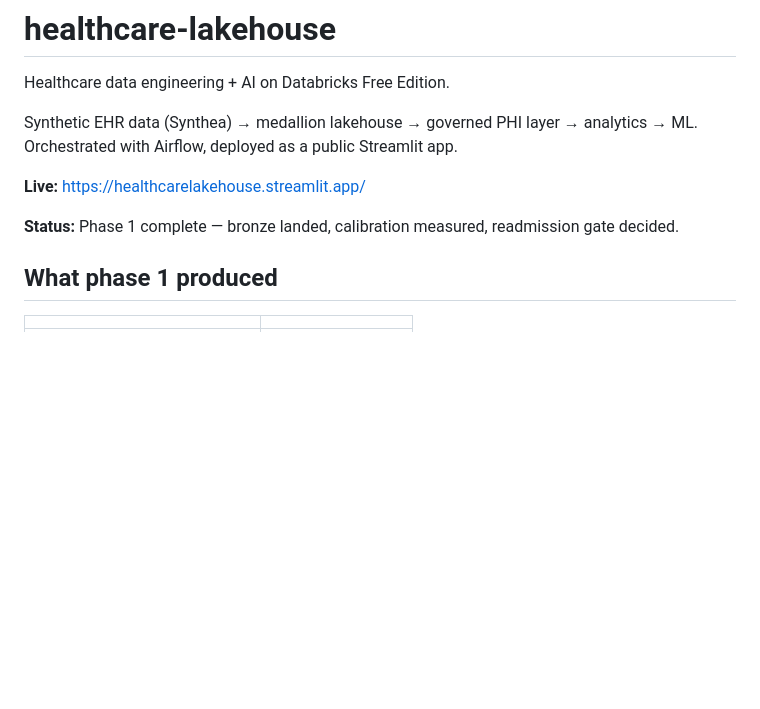
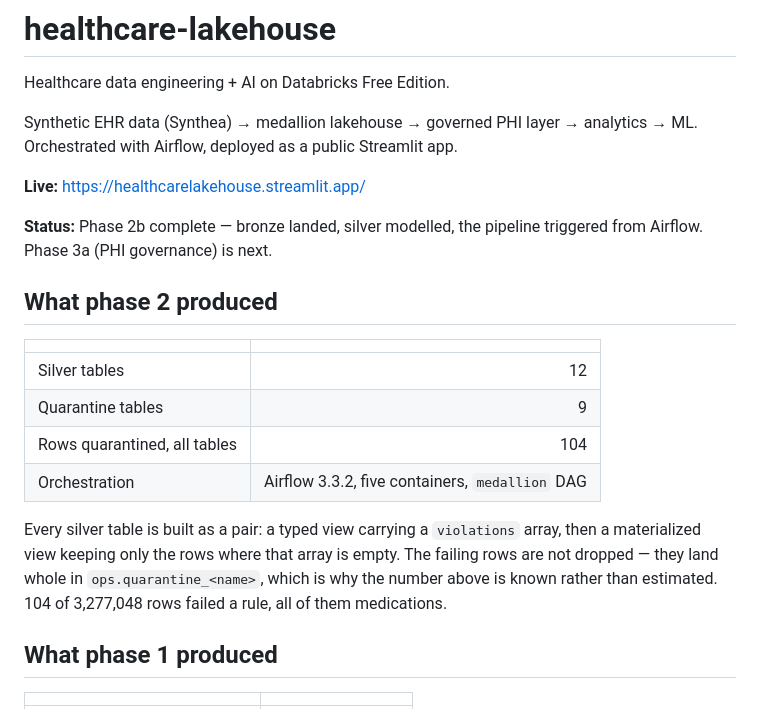
Before and after one commit to tanaygattani8/Healthcare_Lakehouse, a Markdown page: README.md, the part around the change. GitHub-like rendering; blank space fills up the shorter version.

```diff
--- a/README.md
+++ b/README.md
@@ -7,8 +7,23 @@ analytics → ML. Orchestrated with Airflow, deployed as a public Streamlit app.
 
 **Live:** https://healthcarelakehouse.streamlit.app/
 
-**Status:** Phase 1 complete — bronze landed, calibration measured, readmission
-gate decided.
+**Status:** Phase 2b complete — bronze landed, silver modelled, the pipeline
+triggered from Airflow. Phase 3a (PHI governance) is next.
+
+## What phase 2 produced
+
+| | |
+|---|---:|
+| Silver tables | 12 |
+| Quarantine tables | 9 |
+| Rows quarantined, all tables | 104 |
+| Orchestration | Airflow 3.3.2, five containers, `medallion` DAG |
+
+Every silver table is built as a pair: a typed view carrying a `violations`
+array, then a materialized view keeping only the rows where that array is
+empty. The failing rows are not dropped — they land whole in
+`ops.quarantine_<name>`, which is why the number above is known rather than
+estimated. 104 of 3,277,048 rows failed a rule, all of them medications.
 
 ## What phase 1 produced
 
```
Also changed, not shown: docs/decision.md (+48 -0 lines), docs/errors.md (+54 -4 lines).
